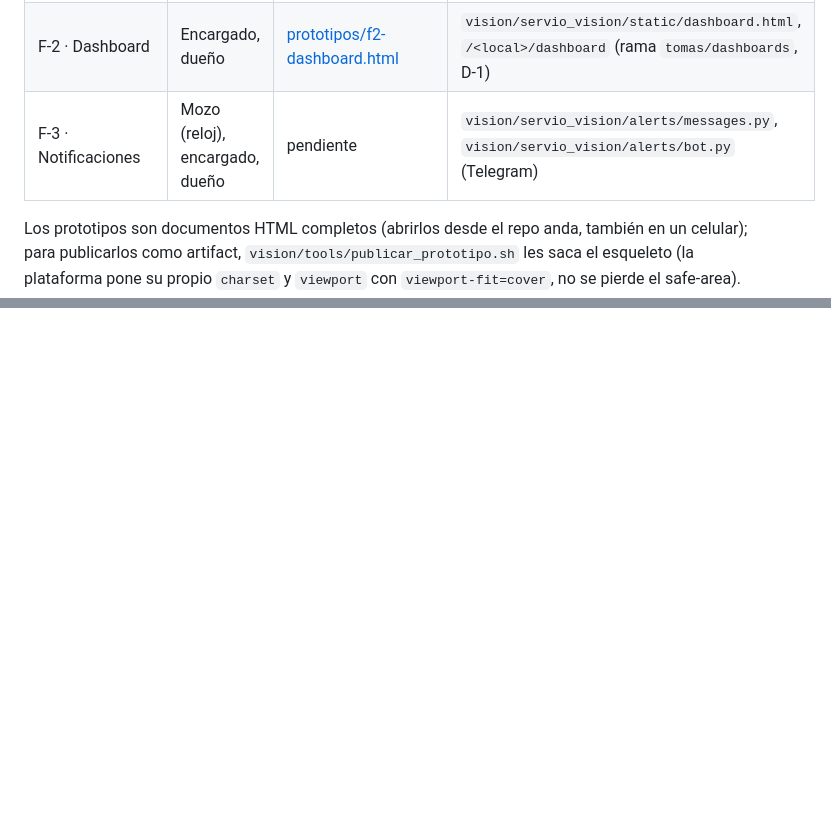
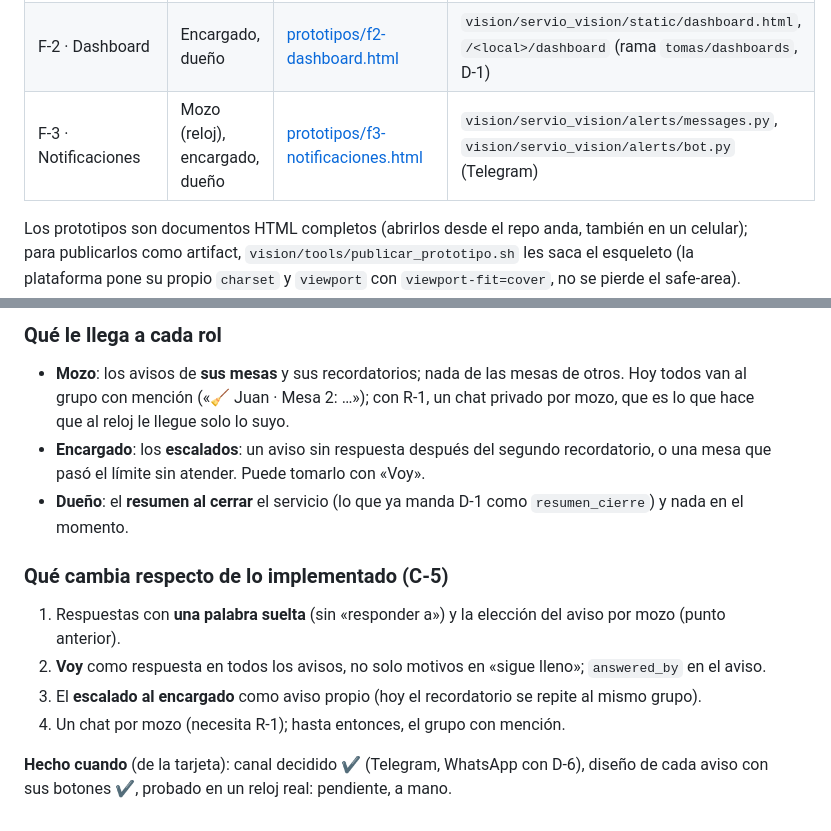
Before and after one commit to matiHirCab/Servio, a Markdown page: docs/diseno-front.md, 2 parts joined by grey strips. GitHub-like rendering; blank space fills up the shorter version.

```diff
--- a/docs/diseno-front.md
+++ b/docs/diseno-front.md
@@ -6,7 +6,7 @@ Las tres pantallas de Servio, para que el equipo las revise antes de implementar
 |---|---|---|---|
 | F-1 · Reconocimiento (el salón) | Mozo (principal), encargado, dueño | [prototipos/f1-reconocimiento.html](prototipos/f1-reconocimiento.html) · [publicado](https://claude.ai/artifact/ABtN5PdFmwAmZUZnKyWsAw) (es adonde va el botón «Ver el salón» del prototipo F-2 cuando no se abre desde el repo) | `vision/servio_vision/static/salon.html`, `/<local>/salon` (PR #64) |
 | F-2 · Dashboard | Encargado, dueño | [prototipos/f2-dashboard.html](prototipos/f2-dashboard.html) | `vision/servio_vision/static/dashboard.html`, `/<local>/dashboard` (rama `tomas/dashboards`, D-1) |
-| F-3 · Notificaciones | Mozo (reloj), encargado, dueño | pendiente | `vision/servio_vision/alerts/messages.py`, `vision/servio_vision/alerts/bot.py` (Telegram) |
+| F-3 · Notificaciones | Mozo (reloj), encargado, dueño | [prototipos/f3-notificaciones.html](prototipos/f3-notificaciones.html) | `vision/servio_vision/alerts/messages.py`, `vision/servio_vision/alerts/bot.py` (Telegram) |
 
 Los prototipos son documentos HTML completos (abrirlos desde el repo anda, también en un celular); para publicarlos como artifact, `vision/tools/publicar_prototipo.sh` les saca el esqueleto (la plataforma pone su propio `charset` y `viewport` con `viewport-fit=cover`, no se pierde el safe-area). **Ninguna imagen real de un local va al repo**: la «cámara» del prototipo F-1 es un SVG dibujado con las mismas coordenadas que los datos de ejemplo (sin imágenes en el repo, regla 6 de AGENTS.md).
 
@@ -97,0 +131,14 @@ Lo demás (colores, tipografía, tarjetas, tablas, barras, armado por rol, botó
+### Qué le llega a cada rol
+
+- **Mozo**: los avisos de **sus mesas** y sus recordatorios; nada de las mesas de otros. Hoy todos van al grupo con mención («🧹 Juan · Mesa 2: …»); con R-1, un chat privado por mozo, que es lo que hace que al reloj le llegue solo lo suyo.
+- **Encargado**: los **escalados**: un aviso sin respuesta después del segundo recordatorio, o una mesa que pasó el límite sin atender. Puede tomarlo con «Voy».
+- **Dueño**: el **resumen al cerrar** el servicio (lo que ya manda D-1 como `resumen_cierre`) y nada en el momento.
+
+### Qué cambia respecto de lo implementado (C-5)
+
+1. Respuestas con **una palabra suelta** (sin «responder a») y la elección del aviso por mozo (punto anterior).
+2. **Voy** como respuesta en todos los avisos, no solo motivos en «sigue lleno»; `answered_by` en el aviso.
+3. El **escalado al encargado** como aviso propio (hoy el recordatorio se repite al mismo grupo).
+4. Un chat por mozo (necesita R-1); hasta entonces, el grupo con mención.
+
+**Hecho cuando** (de la tarjeta): canal decidido ✔ (Telegram, WhatsApp con D-6), diseño de cada aviso con sus botones ✔, probado en un reloj real: pendiente, a mano.
```
Also changed, not shown: other parts of docs/diseno-front.md (+33 -0 lines).
